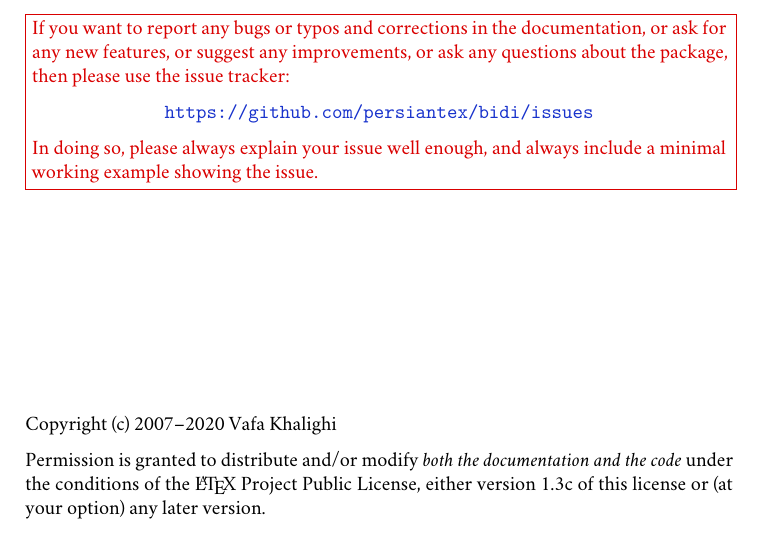
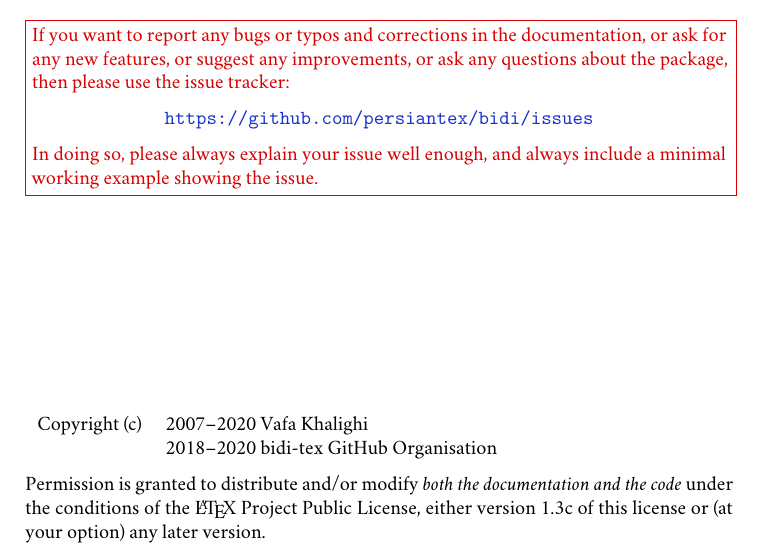
Before and after one commit to persiantex/bidi, a LaTeX document (bidi-doc.ltx, which reads bidi-doc-title.ltx): part of page 1 of 24, cut so that both start at the same text. Compiled offline with XeLaTeX; a missing font is replaced by an installed copy or a similar font.

Commit message:
Mention bidi-tex contribution
I forgot to do this in the previous commit

```diff
--- a/bidi-doc-title.ltx
+++ b/bidi-doc-title.ltx
@@ -34,7 +34,10 @@ a minimal working example showing the issue.
 
 \vskip 0pt plus 3fill
 
-Copyright (c) 2007--2020 Vafa Khalighi
+\begin{tabular}{ll}
+Copyright (c) &2007--2020 Vafa Khalighi\\
+                     &2018--2020 bidi-tex GitHub Organisation
+\end{tabular}
 
 \medskip
 Permission is granted to distribute and/or modify \emph{both the documentation and the code} under the conditions of the \LaTeX{} Project Public License, either version 1.3c of this license or (at your option) any later version.
```
Also changed, not shown: bidi-doc-intro.ltx (+2 -1 lines), bidi-doc-title.ltx (2 more changed lines), 1 other file.
